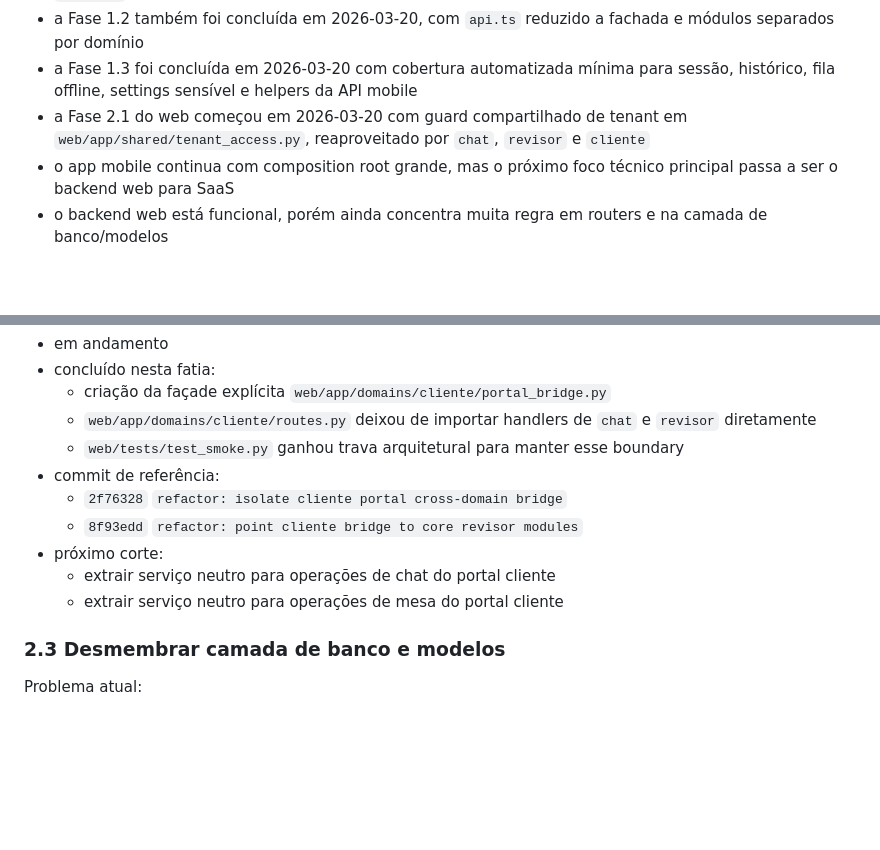
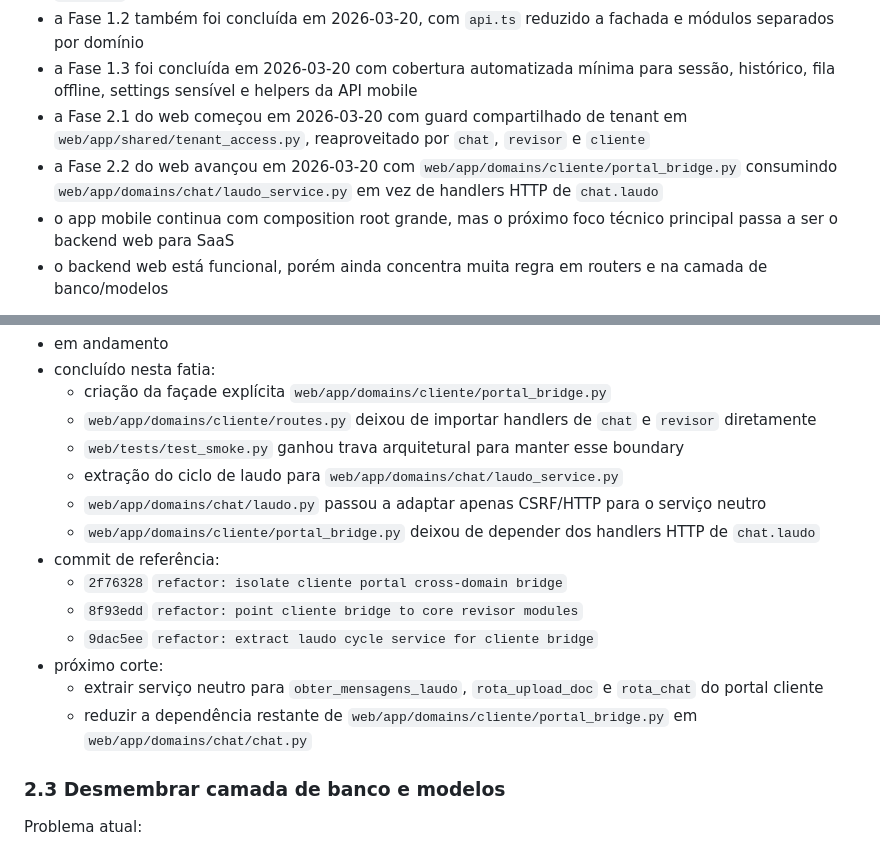
Before and after one commit to gstarielio-hash/tarie.ia, a Markdown page: docs/roadmap_execucao_funcional_web_mobile.md, 2 parts joined by grey strips. Rendered like a GitHub page; blank space fills up the shorter version.

Commit message:
docs: record cliente laudo service decoupling

```diff
--- a/docs/roadmap_execucao_funcional_web_mobile.md
+++ b/docs/roadmap_execucao_funcional_web_mobile.md
@@ -89,6 +89,7 @@ Obrigação operacional:
 - a Fase 1.2 também foi concluída em 2026-03-20, com `api.ts` reduzido a fachada e módulos separados por domínio
 - a Fase 1.3 foi concluída em 2026-03-20 com cobertura automatizada mínima para sessão, histórico, fila offline, settings sensível e helpers da API mobile
 - a Fase 2.1 do web começou em 2026-03-20 com guard compartilhado de tenant em `web/app/shared/tenant_access.py`, reaproveitado por `chat`, `revisor` e `cliente`
+- a Fase 2.2 do web avançou em 2026-03-20 com `web/app/domains/cliente/portal_bridge.py` consumindo `web/app/domains/chat/laudo_service.py` em vez de handlers HTTP de `chat.laudo`
 - o app mobile continua com composition root grande, mas o próximo foco técnico principal passa a ser o backend web para SaaS
 - o backend web está funcional, porém ainda concentra muita regra em routers e na camada de banco/modelos
 
@@ -292,12 +293,16 @@ Status em 2026-03-20:
   - criação da façade explícita `web/app/domains/cliente/portal_bridge.py`
   - `web/app/domains/cliente/routes.py` deixou de importar handlers de `chat` e `revisor` diretamente
   - `web/tests/test_smoke.py` ganhou trava arquitetural para manter esse boundary
+  - extração do ciclo de laudo para `web/app/domains/chat/laudo_service.py`
+  - `web/app/domains/chat/laudo.py` passou a adaptar apenas CSRF/HTTP para o serviço neutro
+  - `web/app/domains/cliente/portal_bridge.py` deixou de depender dos handlers HTTP de `chat.laudo`
 - commit de referência:
   - `2f76328` `refactor: isolate cliente portal cross-domain bridge`
   - `8f93edd` `refactor: point cliente bridge to core revisor modules`
+  - `9dac5ee` `refactor: extract laudo cycle service for cliente bridge`
 - próximo corte:
-  - extrair serviço neutro para operações de chat do portal cliente
-  - extrair serviço neutro para operações de mesa do portal cliente
+  - extrair serviço neutro para `obter_mensagens_laudo`, `rota_upload_doc` e `rota_chat` do portal cliente
+  - reduzir a dependência restante de `web/app/domains/cliente/portal_bridge.py` em `web/app/domains/chat/chat.py`
 
 ### 2.3 Desmembrar camada de banco e modelos
 
```
